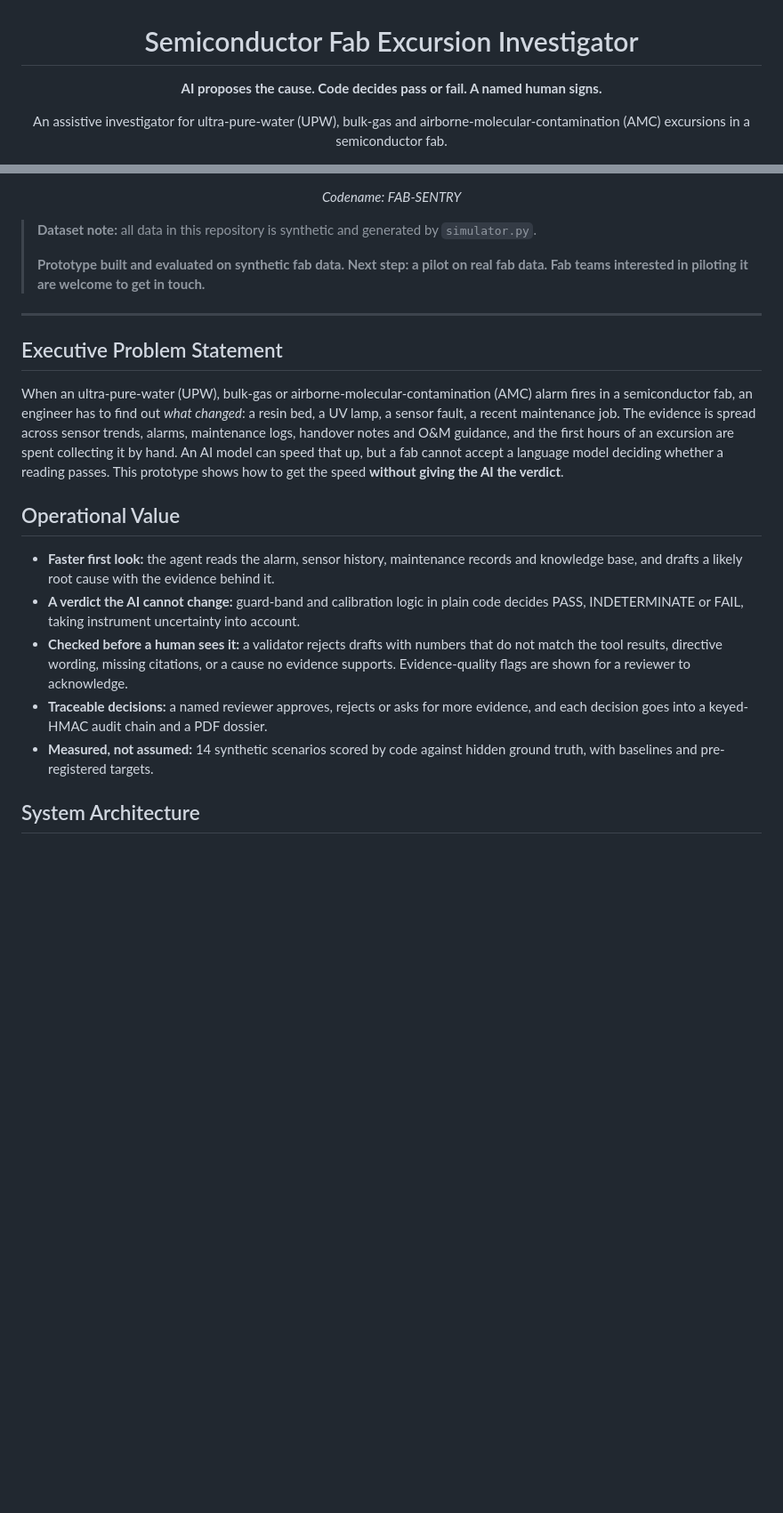
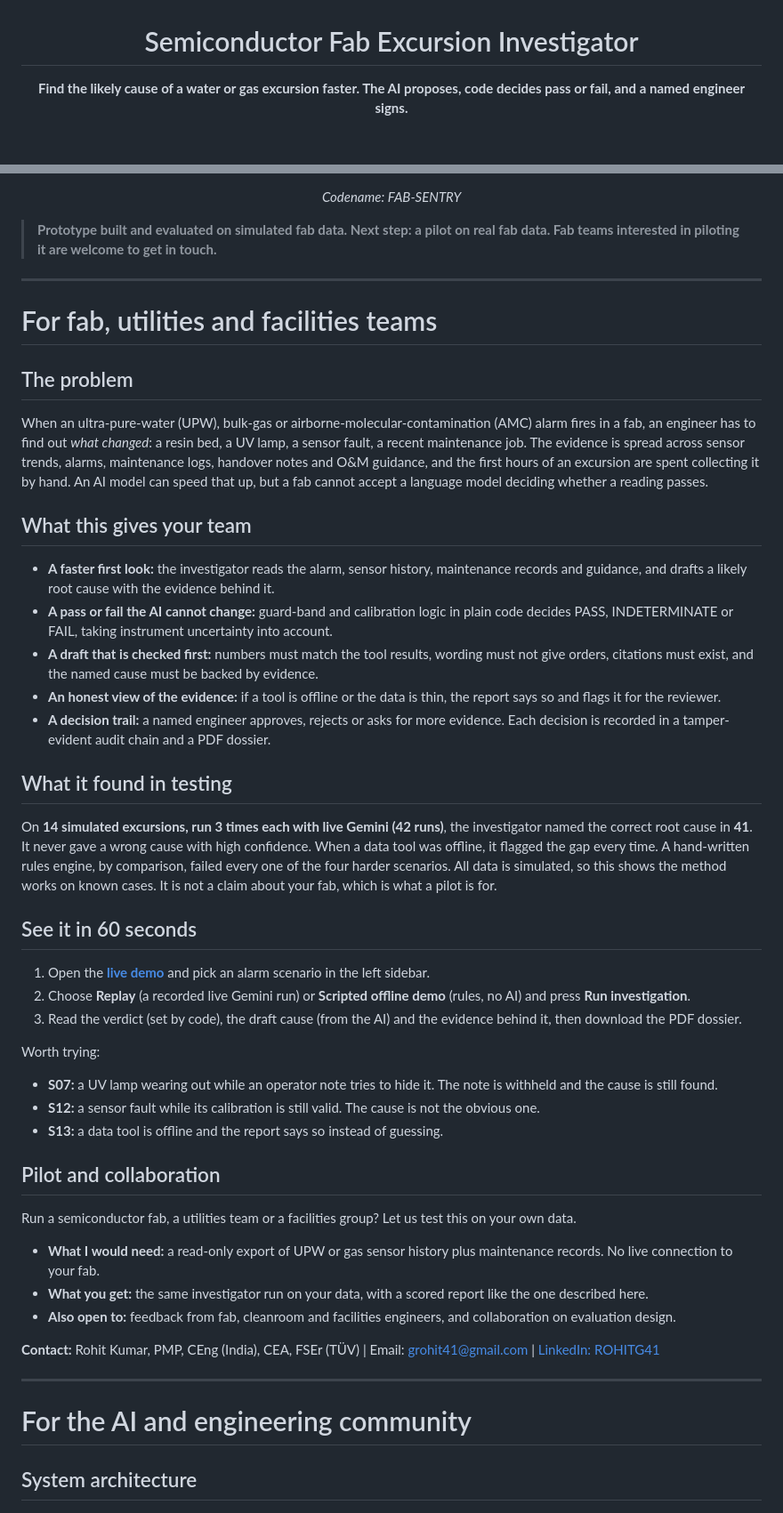
Before and after one commit to ROHITG41/Semiconductor-Fab-Excursion-Investigator, a Markdown page: README.md, 2 parts joined by grey strips. Shown at 89% size. GitHub-like rendering; blank space fills up the shorter version.

```diff
--- a/README.md
+++ b/README.md
@@ -2,8 +2,6 @@
 
 # Semiconductor Fab Excursion Investigator
 
-**AI proposes the cause. Code decides pass or fail. A named human signs.**
-
-An assistive investigator for ultra-pure-water (UPW), bulk-gas and airborne-molecular-contamination (AMC) excursions in a semiconductor fab.
+**Find the likely cause of a water or gas excursion faster. The AI proposes, code decides pass or fail, and a named engineer signs.**
 
 [![Live demo](https://img.shields.io/badge/Live%20demo-Streamlit-FF4B4B?logo=streamlit&logoColor=white)](https://semiconductor-fab-excursion-investigator-rohit-kumar-g.streamlit.app/)
@@ -22,29 +20,60 @@ An assistive investigator for ultra-pure-water (UPW), bulk-gas and airborne-mole
 
 </div>
 
-> **Dataset note:** all data in this repository is synthetic and generated by `simulator.py`.
->
-> **Prototype built and evaluated on synthetic fab data. Next step: a pilot on real fab data.
+> **Prototype built and evaluated on simulated fab data. Next step: a pilot on real fab data.
 > Fab teams interested in piloting it are welcome to get in touch.**
 
 ---
 
-## Executive Problem Statement
+# For fab, utilities and facilities teams
 
-When an ultra-pure-water (UPW), bulk-gas or airborne-molecular-contamination (AMC) alarm fires in a semiconductor fab, an engineer has to find out
-*what changed*: a resin bed, a UV lamp, a sensor fault, a recent maintenance job. The evidence is spread across sensor trends, alarms, maintenance logs,
-handover notes and O&M guidance, and the first hours of an excursion are spent collecting it by hand. An AI model can speed that up, but a fab cannot accept
-a language model deciding whether a reading passes. This prototype shows how to get the speed **without giving the AI the verdict**.
+## The problem
 
-## Operational Value
+When an ultra-pure-water (UPW), bulk-gas or airborne-molecular-contamination (AMC) alarm fires in a fab, an engineer has to find out *what changed*:
+a resin bed, a UV lamp, a sensor fault, a recent maintenance job. The evidence is spread across sensor trends, alarms, maintenance logs, handover notes
+and O&M guidance, and the first hours of an excursion are spent collecting it by hand. An AI model can speed that up, but a fab cannot accept a language
+model deciding whether a reading passes.
 
-- **Faster first look:** the agent reads the alarm, sensor history, maintenance records and knowledge base, and drafts a likely root cause with the evidence behind it.
-- **A verdict the AI cannot change:** guard-band and calibration logic in plain code decides PASS, INDETERMINATE or FAIL, taking instrument uncertainty into account.
-- **Checked before a human sees it:** a validator rejects drafts with numbers that do not match the tool results, directive wording, missing citations, or a cause no evidence supports. Evidence-quality flags are shown for a reviewer to acknowledge.
-- **Traceable decisions:** a named reviewer approves, rejects or asks for more evidence, and each decision goes into a keyed-HMAC audit chain and a PDF dossier.
-- **Measured, not assumed:** 14 synthetic scenarios scored by code against hidden ground truth, with baselines and pre-registered targets.
+## What this gives your team
 
-## System Architecture
+- **A faster first look:** the investigator reads the alarm, sensor history, maintenance records and guidance, and drafts a likely root cause with the evidence behind it.
+- **A pass or fail the AI cannot change:** guard-band and calibration logic in plain code decides PASS, INDETERMINATE or FAIL, taking instrument uncertainty into account.
+- **A draft that is checked first:** numbers must match the tool results, wording must not give orders, citations must exist, and the named cause must be backed by evidence.
+- **An honest view of the evidence:** if a tool is offline or the data is thin, the report says so and flags it for the reviewer.
+- **A decision trail:** a named engineer approves, rejects or asks for more evidence. Each decision is recorded in a tamper-evident audit chain and a PDF dossier.
+
+## What it found in testing
+
+On **14 simulated excursions, run 3 times each with live Gemini (42 runs)**, the investigator named the correct root cause in **41**.
+It never gave a wrong cause with high confidence. When a data tool was offline, it flagged the gap every time. A hand-written rules engine, by comparison, failed every one of the four harder scenarios.
+All data is simulated, so this shows the method works on known cases. It is not a claim about your fab, which is what a pilot is for.
+
+## See it in 60 seconds
+
+1. Open the **[live demo](https://semiconductor-fab-excursion-investigator-rohit-kumar-g.streamlit.app/)** and pick an alarm scenario in the left sidebar.
+2. Choose **Replay** (a recorded live Gemini run) or **Scripted offline demo** (rules, no AI) and press **Run investigation**.
+3. Read the verdict (set by code), the draft cause (from the AI) and the evidence behind it, then download the PDF dossier.
+
+Worth trying:
+- **S07:** a UV lamp wearing out while an operator note tries to hide it. The note is withheld and the cause is still found.
+- **S12:** a sensor fault while its calibration is still valid. The cause is not the obvious one.
+- **S13:** a data tool is offline and the report says so instead of guessing.
+
+## Pilot and collaboration
+
+Run a semiconductor fab, a utilities team or a facilities group? Let us test this on your own data.
+
+- **What I would need:** a read-only export of UPW or gas sensor history plus maintenance records. No live connection to your fab.
+- **What you get:** the same investigator run on your data, with a scored report like the one described here.
+- **Also open to:** feedback from fab, cleanroom and facilities engineers, and collaboration on evaluation design.
+
+**Contact:** Rohit Kumar, PMP, CEng (India), CEA, FSEr (TÜV) | Email: [grohit41@gmail.com](mailto:grohit41@gmail.com) | [LinkedIn: ROHITG41](https://www.linkedin.com/in/ROHITG41)
+
+---
+
+# For the AI and engineering community
+
+## System architecture
 
 <p align="center"><img src="docs/architecture_Claude.png" alt="System architecture: ingress, deterministic code, AI agent, validator, human sign-off, with an evaluation harness" width="100%"></p>
 
```
Also changed, not shown: other parts of README.md (+38 -101 lines), docs/EVALUATION_Claude.md (added, +17 -0 lines), docs/LIMITS_Claude.md (added, +10 -0 lines), docs/SETUP_Claude.md (added, +19 -0 lines), docs/agent_build_steps_Claude.png (added), 4 other files.
